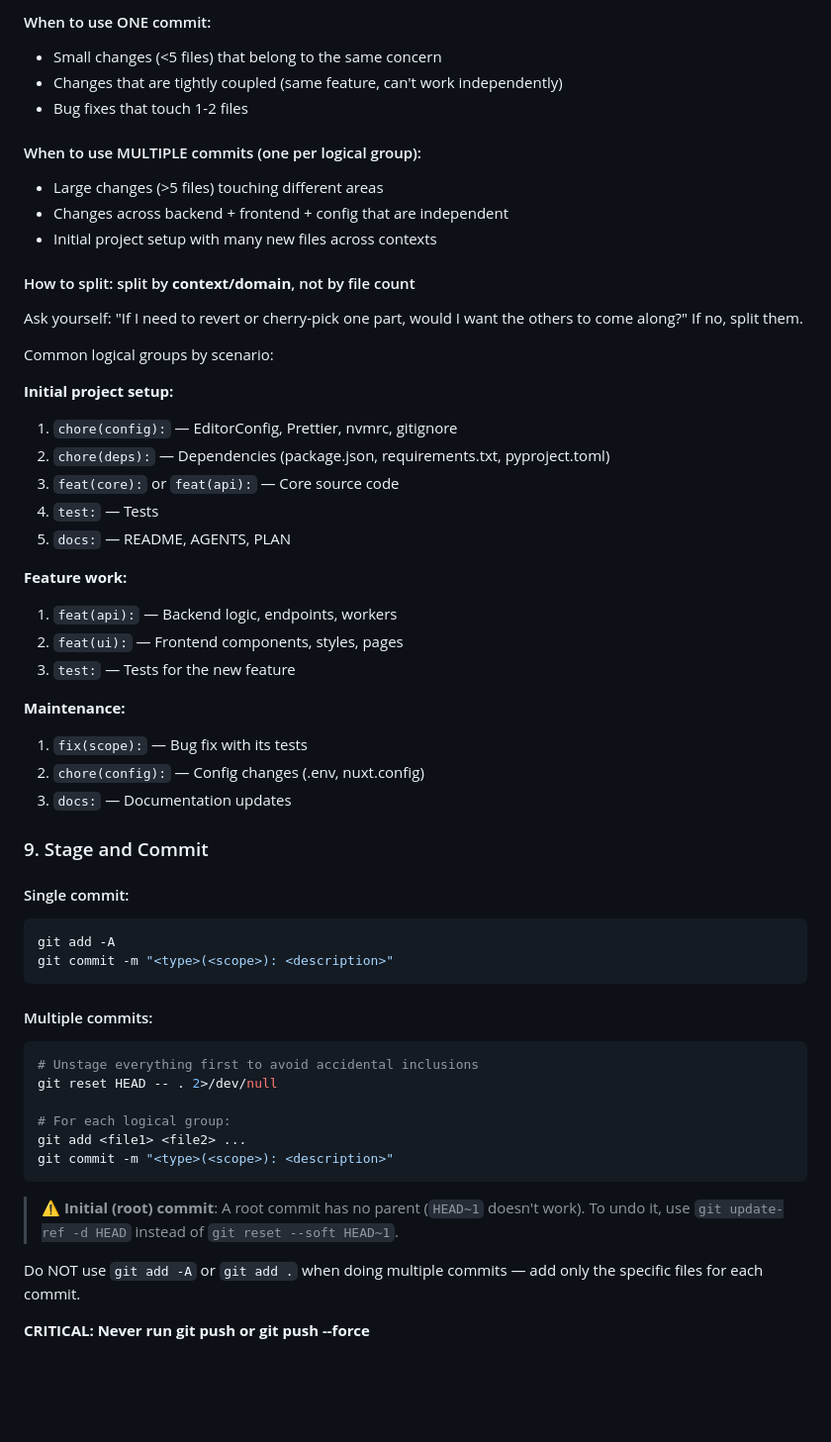
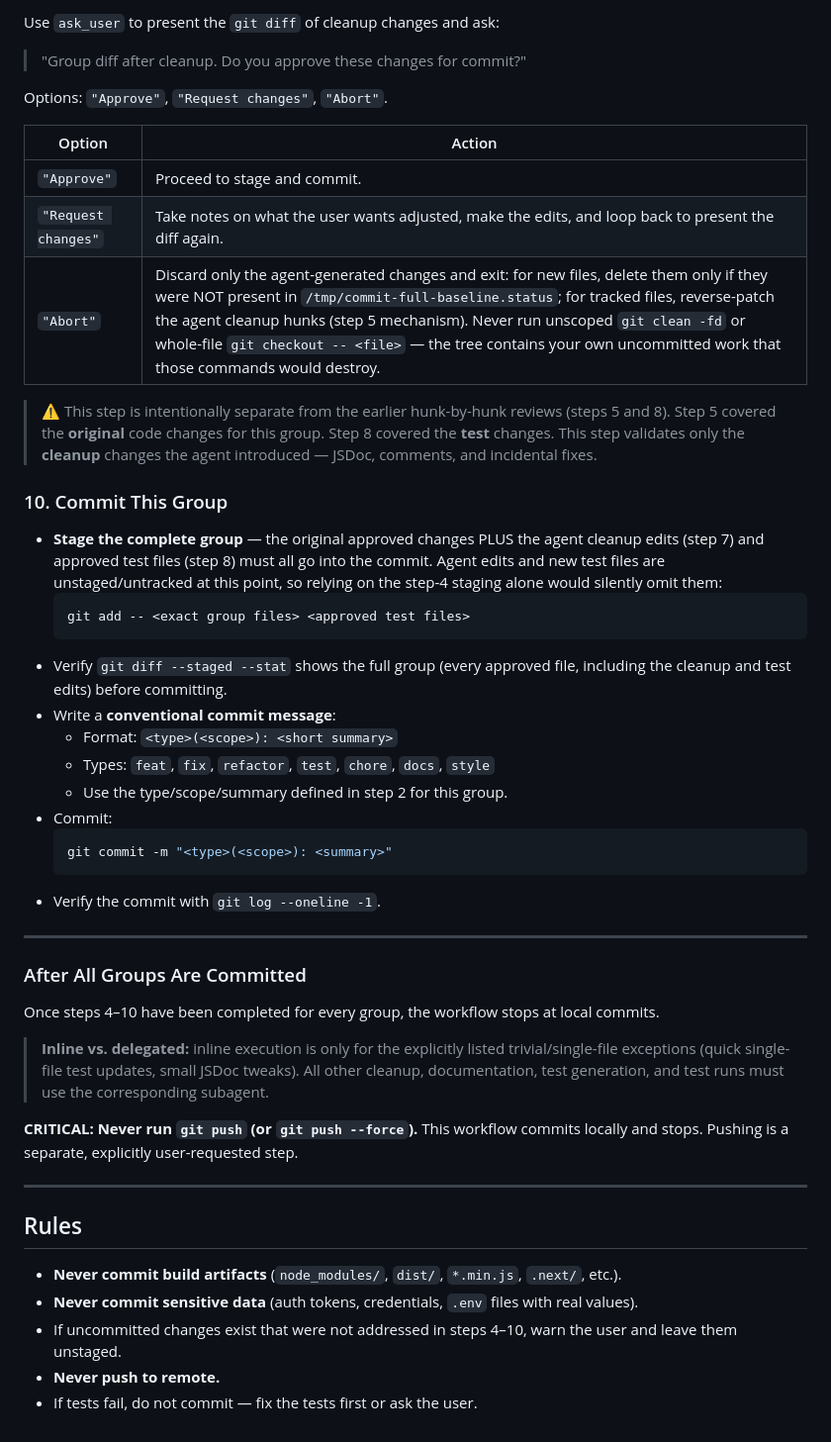
Before and after one commit to jordilopez/pi-setup, a Markdown page: skills/commit-full/SKILL.md, the part around one of its changes. Shown at 99% size. Rendered like a GitHub page; blank space fills up the shorter version.

````diff
--- a/skills/commit-full/SKILL.md
+++ b/skills/commit-full/SKILL.md
@@ -237,60 +245,61 @@ a single story** — revertible, reviewable, and meaningful in isolation.
 
-#### When to use ONE commit:
-- Small changes (<5 files) that belong to the same concern
-- Changes that are tightly coupled (same feature, can't work independently)
-- Bug fixes that touch 1-2 files
+Use `ask_user` to present the `git diff` of cleanup changes and ask:
 
-#### When to use MULTIPLE commits (one per logical group):
-- Large changes (>5 files) touching different areas
-- Changes across backend + frontend + config that are independent
-- Initial project setup with many new files across contexts
+> "Group <N> diff after cleanup. Do you approve these changes for commit?"
 
-#### How to split: split by **context/domain**, not by file count
+Options: `"Approve"`, `"Request changes"`, `"Abort"`.
 
-Ask yourself: "If I need to revert or cherry-pick one part, would I want the
-others to come along?" If no, split them.
+| Option | Action |
+|--------|--------|
+| `"Approve"` | Proceed to stage and commit. |
+| `"Request changes"` | Take notes on what the user wants adjusted, make the edits, and loop back to present the diff again. |
+| `"Abort"` | Discard only the agent-generated changes and exit: for new files, delete them only if they were NOT present in `/tmp/commit-full-baseline.status`; for tracked files, reverse-patch the agent cleanup hunks (step 5 mechanism). Never run unscoped `git clean -fd` or whole-file `git checkout -- <file>` — the tree contains your own uncommitted work that those commands would destroy. |
 
-Common logical groups by scenario:
+> ⚠️ This step is intentionally separate from the earlier hunk-by-hunk reviews (steps 5 and 8). Step 5 covered the **original** code changes for this group. Step 8 covered the **test** changes. This step validates only the **cleanup** changes the agent introduced — JSDoc, comments, and incidental fixes.
 
-**Initial project setup:**
-1. `chore(config):` — EditorConfig, Prettier, nvmrc, gitignore
-2. `chore(deps):` — Dependencies (package.json, requirements.txt, pyproject.toml)
-3. `feat(core):` or `feat(api):` — Core source code
-4. `test:` — Tests
-5. `docs:` — README, AGENTS, PLAN
+### 10. Commit This Group
 
-**Feature work:**
-1. `feat(api):` — Backend logic, endpoints, workers
-2. `feat(ui):` — Frontend components, styles, pages
-3. `test:` — Tests for the new feature
+- **Stage the complete group** — the original approved changes PLUS the agent
+  cleanup edits (step 7) and approved test files (step 8) must all go into the
+  commit. Agent edits and new test files are unstaged/untracked at this point,
+  so relying on the step-4 staging alone would silently omit them:
+  ```bash
+  git add -- <exact group files> <approved test files>
+  ```
+- Verify `git diff --staged --stat` shows the full group (every approved file,
+  including the cleanup and test edits) before committing.
+- Write a **conventional commit message**:
+  - Format: `<type>(<scope>): <short summary>`
+  - Types: `feat`, `fix`, `refactor`, `test`, `chore`, `docs`, `style`
+  - Use the type/scope/summary defined in step 2 for this group.
+- Commit:
+  ```bash
+  git commit -m "<type>(<scope>): <summary>"
+  ```
+- Verify the commit with `git log --oneline -1`.
 
-**Maintenance:**
-1. `fix(scope):` — Bug fix with its tests
-2. `chore(config):` — Config changes (.env, nuxt.config)
-3. `docs:` — Documentation updates
+---
 
-### 9. Stage and Commit
+### After All Groups Are Committed
 
-#### Single commit:
-```bash
-git add -A
-git commit -m "<type>(<scope>): <description>"
-```
+Once steps 4–10 have been completed for every group, the workflow stops at
+local commits.
 
-#### Multiple commits:
-```bash
-# Unstage everything first to avoid accidental inclusions
-git reset HEAD -- . 2>/dev/null
+> **Inline vs. delegated:** inline execution is only for the explicitly listed
+> trivial/single-file exceptions (quick single-file test updates, small JSDoc
+> tweaks). All other cleanup, documentation, test generation, and test runs
+> must use the corresponding subagent.
 
-# For each logical group:
-git add <file1> <file2> ...
-git commit -m "<type>(<scope>): <description>"
-```
+**CRITICAL: Never run `git push` (or `git push --force`).** This workflow
+commits locally and stops. Pushing is a separate, explicitly user-requested
+step.
 
-> ⚠️ **Initial (root) commit**: A root commit has no parent (`HEAD~1` doesn't work).
-> To undo it, use `git update-ref -d HEAD` instead of `git reset --soft HEAD~1`.
+---
 
-Do NOT use `git add -A` or `git add .` when doing multiple commits —
-add only the specific files for each commit.
+## Rules
 
-**CRITICAL: Never run git push or git push --force**
+- **Never commit build artifacts** (`node_modules/`, `dist/`, `*.min.js`, `.next/`, etc.).
+- **Never commit sensitive data** (auth tokens, credentials, `.env` files with real values).
+- If uncommitted changes exist that were not addressed in steps 4–10, warn the user and leave them unstaged.
+- **Never push to remote.**
+- If tests fail, do not commit — fix the tests first or ask the user.
````
Also changed, not shown: other parts of skills/commit-full/SKILL.md (+188 -180 lines), skills/commit-quick/SKILL.md (added, +54 -0 lines), skills/jsdoc-docs/SKILL.md (added, +149 -0 lines).
